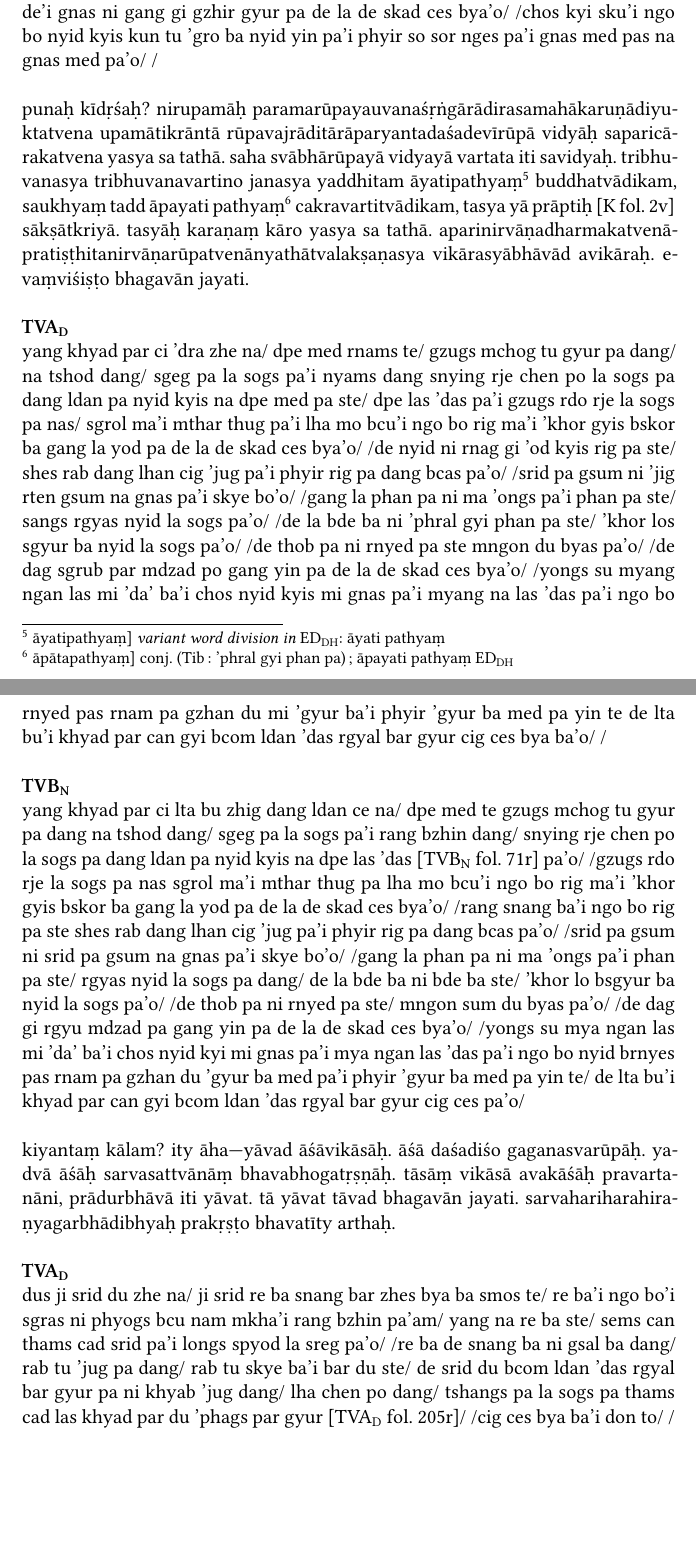
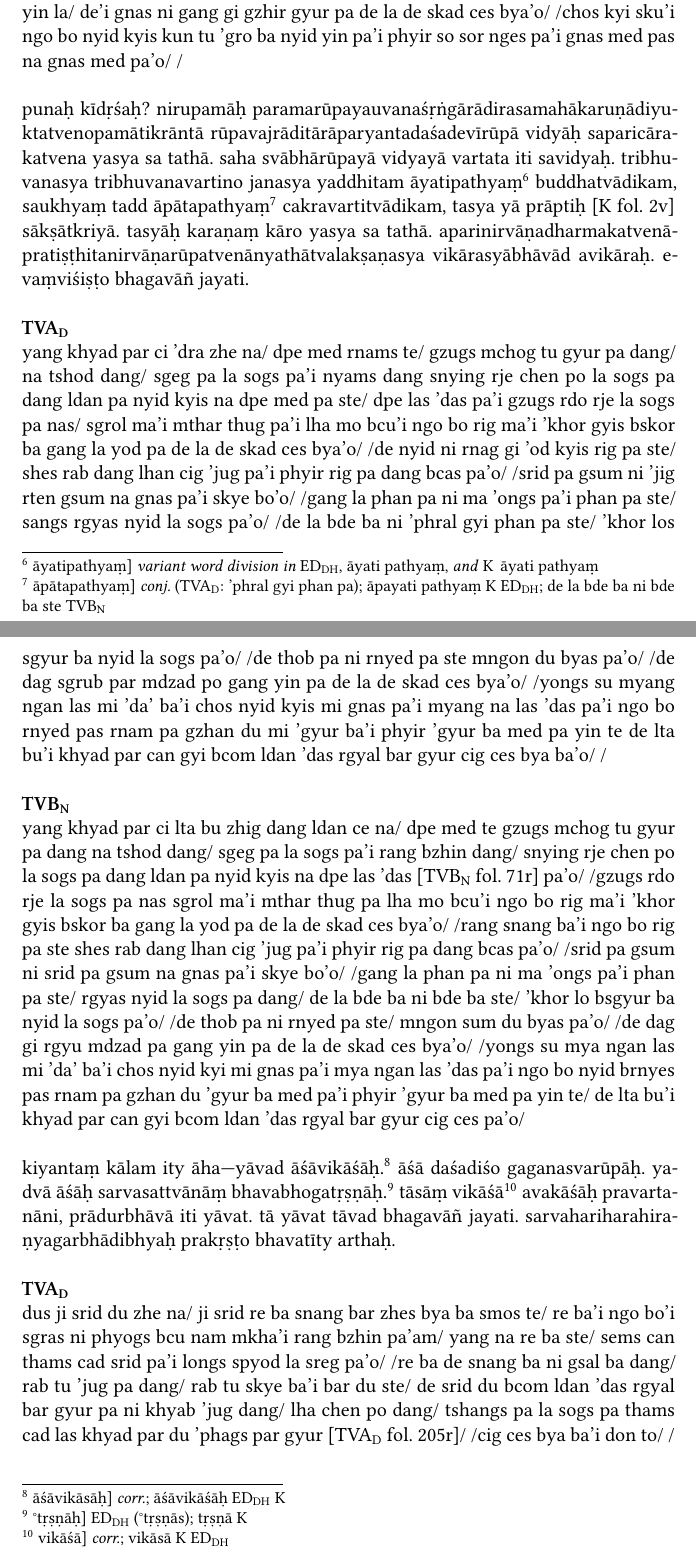
Before and after one commit to con-jo-ry/TaRaA, a LaTeX document (taraa.tex): two parts of pages 4 and 5 of 59, joined at a grey line, cut so that both start at the same text, the shorter picture padded with empty space. Compiled offline with XeLaTeX.

Commit message:
collation for TaRaA-v 1 Skt.

```diff
--- a/taraa.tex
+++ b/taraa.tex
@@ -130,19 +130,19 @@ tasyā nivāsa āśrayo yaḥ sa tathā, dharmakāyarūpitvena\footnoteB{
 dpe med ces bya ba la sogs pa la gang gi phyag na padma bsnams pa de ni phyag na padma ste/ bcom ldan 'das spyan ras gzigs dbang phyug yin la/ de rgyal bar gyur cig ces bya bar sbyar ro/ /khyad par ji lta bu zhig dang ldan zhe na/ dpe med ces bya ba la sogs pa smos te/ dpe med pa ni shin tu gya nom ba nyid dang/ rgya che ba nyid dang/ 'khor ba'i mtha'i [\TVA\ fol. 204v] bar du gnas pa'i mtshan nyid kyi chos dang ldan pa ste/ gzhan dag la de med pa'i phyir ro/ /gang gis rang bzhin bde ba nyid kyi ngo bo dpe dang bral bar gyur pa de la de skad ces bya'o/ /gzhan yang khyad par ji lta bu zhig dang ldan zhe na/ dpal de bsod nams dang ye shes kyi tshogs kyi mtshan nyid yin la/ de'i gnas ni gzhir gyur pa gang yin pa de la de skad ces bya'o/ /chos kyi sku'i ngo bo nyid kyis kun du 'gro ba nyid yin pa'i phyir/ so sor nges pa'i gnas med pas na gnas med pa'o/ /\\
 
 \textbf{\TVB}\\
-dpe med ces bya ba la sogs pa la/ phyag na pad ma bsnams pa de ni/ phyag na pad ma ste bcom ldan 'das spyan ras gzigs dbang phyug ste/ de rgyal gyur cig ces bya bar sbyar ro/ /khyad par ci lta bu zhig dang ldan pa ce na/ dpe med ces bya ba la sogs pa smos te/ dpe med pa dang shin tu bdag don gyi gya nom pa nyid dang/ <'dar ma ka ya> che ba nyid dang/ <gzhan gyi don tu ba pa ka ya> 'khor ba'i mtha'i bar du gnas pa'i mtshan nyid kyi chos dang ldan pa ste/ gzhan dag la med pa'i phyir ro/ /gang gi rang bzhin bde ba nyid kyi ngo bo dpe dang bral bar gyur pa de la de skad ces bya'o/ /gzhan yang khyad par ji lta bu zhig dang ldan zhe na/ dpal ste bsod nams dang ye shes kyi tshogs kyi mtshan nyid yin la/ de'i gnas ni gang gi gzhir gyur pa de la de skad ces bya'o/ /chos kyi sku'i ngo bo nyid kyis kun tu 'gro ba nyid yin pa'i phyir so sor nges pa'i gnas med pas na gnas med pa'o/ /\\
+dpe med ces bya ba la sogs pa la/ phyag na pad ma bsnams pa de ni/ phyag na pad ma ste bcom ldan 'das spyan ras gzigs dbang phyug ste/ de rgyal gyur cig ces bya bar sbyar ro/ /khyad par ci lta bu zhig dang ldan pa ce na/ dpe med ces bya ba la sogs pa smos te/ dpe med pa dang shin tu <bdag don gyi> gya nom pa nyid dang/ <'dar ma ka ya> che ba nyid dang/ <gzhan gyi don tu ba pa ka ya> 'khor ba'i mtha'i bar du gnas pa'i mtshan nyid kyi chos dang ldan pa ste/ gzhan dag la med pa'i phyir ro/ /gang gi rang bzhin bde ba nyid kyi ngo bo dpe dang bral bar gyur pa de la de skad ces bya'o/ /gzhan yang khyad par ji lta bu zhig dang ldan zhe na/ dpal ste bsod nams dang ye shes kyi tshogs kyi mtshan nyid yin la/ de'i gnas ni gang gi gzhir gyur pa de la de skad ces bya'o/ /chos kyi sku'i ngo bo nyid kyis kun tu 'gro ba nyid yin pa'i phyir so sor nges pa'i gnas med pas na gnas med pa'o/ /\\
 
 punaḥ kīdṛśaḥ?
-nirupamāḥ paramarūpayauvanaśṛṅgārādirasamahākaruṇādiyuktatvena upamātikrāntā rūpavajrāditārāparyantadaśadevīrūpā vidyāḥ saparicārakatvena yasya sa tathā.
+nirupamāḥ paramarūpayauvanaśṛṅgārādirasamahākaruṇādiyuktatvenopamātikrāntā rūpavajrāditārāparyantadaśadevīrūpā vidyāḥ saparicārakatvena yasya sa tathā.
 saha svābhārūpayā vidyayā vartata iti savidyaḥ.
 tribhuvanasya tribhuvanavartino janasya yaddhitam āyatipathyaṃ\footnoteB{
-	āyatipathyaṃ] \emph{variant word division in} \EDD: āyati pathyaṃ
-} buddhatvādikam, saukhyaṃ tadd āpayati pathyaṃ\footnoteB{
-	āpātapathyaṃ] conj.\ (Tib: 'phral gyi phan pa); āpayati pathyaṃ \EDD
+	āyatipathyaṃ] \emph{variant word division in} \EDD , āyati pathyaṃ, \emph{and} \MS\, āyati pathyaṃ
+} buddhatvādikam, saukhyaṃ tadd āpātapathyaṃ\footnoteB{
+	āpātapathyaṃ] \conj\ (\TVA: 'phral gyi phan pa); āpayati pathyaṃ \MS\ \EDD ; de la bde ba ni bde ba ste \TVB
 } cakravartitvādikam, tasya yā prāptiḥ [\MS\ fol.\ 2v] sākṣātkriyā.
 tasyāḥ karaṇaṃ kāro yasya sa tathā.
 aparinirvāṇadharmakatvenāpratiṣṭhitanirvāṇarūpatvenānyathātvalakṣaṇasya vikārasyābhāvād avikāraḥ.
-evaṃviśiṣṭo bhagavān jayati.\\
+evaṃviśiṣṭo bhagavāñ jayati.\\
 
 \textbf{\TVA}\\
 yang khyad par ci 'dra zhe na/ dpe med rnams te/ gzugs mchog tu gyur pa dang/ na tshod dang/ sgeg pa la sogs pa'i nyams dang snying rje chen po la sogs pa dang ldan pa nyid kyis na dpe med pa ste/ dpe las 'das pa'i gzugs rdo rje la sogs pa nas/ sgrol ma'i mthar thug pa'i lha mo bcu'i ngo bo rig ma'i 'khor gyis bskor ba gang la yod pa de la de skad ces bya'o/ /de nyid ni rnag gi 'od kyis rig pa ste/ shes rab dang lhan cig 'jug pa'i phyir rig pa dang bcas pa'o/ /srid pa gsum ni 'jig rten gsum na gnas pa'i skye bo'o/ /gang la phan pa ni ma 'ongs pa'i phan pa ste/ sangs rgyas nyid la sogs pa'o/ /de la bde ba ni 'phral gyi phan pa ste/ 'khor los sgyur ba nyid la sogs pa'o/ /de thob pa ni rnyed pa ste mngon du byas pa'o/ /de dag sgrub par mdzad po gang yin pa de la de skad ces bya'o/ /yongs su myang ngan las mi 'da' ba'i chos nyid kyis mi gnas pa'i myang na las 'das pa'i ngo bo rnyed pas rnam pa gzhan du mi 'gyur ba'i phyir 'gyur ba med pa yin te de lta bu'i khyad par can gyi bcom ldan 'das rgyal bar gyur cig ces bya ba'o/ /\\
@@ -150,7 +150,15 @@ yang khyad par ci 'dra zhe na/ dpe med rnams te/ gzugs mchog tu gyur pa dang/ na
 \textbf{\TVB}\\
 yang khyad par ci lta bu zhig dang ldan ce na/ dpe med te gzugs mchog tu gyur pa dang na tshod dang/ sgeg pa la sogs pa'i rang bzhin dang/ snying rje chen po la sogs pa dang ldan pa nyid kyis na dpe las 'das [\TVB\ fol. 71r] pa'o/ /gzugs rdo rje la sogs pa nas sgrol ma'i mthar thug pa lha mo bcu'i ngo bo rig ma'i 'khor gyis bskor ba gang la yod pa de la de skad ces bya'o/ /rang snang ba'i ngo bo rig pa ste shes rab dang lhan cig 'jug pa'i phyir rig pa dang bcas pa'o/ /srid pa gsum ni srid pa gsum na gnas pa'i skye bo'o/ /gang la phan pa ni ma 'ongs pa'i phan pa ste/ rgyas nyid la sogs pa dang/ de la bde ba ni bde ba ste/ 'khor lo bsgyur ba nyid la sogs pa'o/ /de thob pa ni rnyed pa ste/ mngon sum du byas pa'o/ /de dag gi rgyu mdzad pa gang yin pa de la de skad ces bya'o/ /yongs su mya ngan las mi 'da' ba'i chos nyid kyi mi gnas pa'i mya ngan las 'das pa'i ngo bo nyid brnyes pas rnam pa gzhan du 'gyur ba med pa'i phyir 'gyur ba med pa yin te/ de lta bu'i khyad par can gyi bcom ldan 'das rgyal bar gyur cig ces pa'o/\\
 
-kiyantaṃ kālam? ity āha\emdash yāvad āśāvikāsāḥ. āśā daśadiśo gaganasvarūpāḥ. yadvā āśāḥ sarvasattvānāṃ bhavabhogatṛṣṇāḥ. tāsāṃ vikāsā avakāśāḥ pravartanāni, prādurbhāvā iti yāvat. tā yāvat tāvad bhagavān jayati. sarvahariharahiraṇyagarbhādibhyaḥ prakṛṣṭo bhavatīty arthaḥ.\\
+kiyantaṃ kālam ity āha\emdash yāvad āśāvikāśāḥ.\footnoteB{
+	āśāvikāsāḥ] \corr ; āśāvikāśāḥ \EDD\ \MS
+} āśā daśadiśo gaganasvarūpāḥ. yadvā āśāḥ sarvasattvānāṃ bhavabhogatṛṣṇāḥ.\footnoteB{
+	°tṛṣṇāḥ] \EDD\ (°tṛṣṇās); tṛṣṇā \MS
+} tāsāṃ vikāśā\footnoteB{
+	vikāśā] \corr; vikāsā \MS\ \EDD
+} avakāśāḥ pravartanāni, prādurbhāvā iti yāvat.
+tā yāvat tāvad bhagavāñ jayati.
+sarvahariharahiraṇyagarbhādibhyaḥ prakṛṣṭo bhavatīty arthaḥ.\\
 
 \textbf{\TVA}\\
 dus ji srid du zhe na/ ji srid re ba snang bar zhes bya ba smos te/ re ba'i ngo bo'i sgras ni phyogs bcu nam mkha'i rang bzhin pa'am/ yang na re ba ste/ sems can thams cad srid pa'i longs spyod la sreg pa'o/ /re ba de snang ba ni gsal ba dang/ rab tu 'jug pa dang/ rab tu skye ba'i bar du ste/ de srid du bcom ldan 'das rgyal bar gyur pa ni khyab 'jug dang/ lha chen po dang/ tshangs pa la sogs pa thams cad las khyad par du 'phags par gyur [\TVA\ fol. 205r]/ /cig ces bya ba'i don to/ /\\
```
Also changed, not shown: taraa.pdf, taraa.tex (24 more changed lines).
